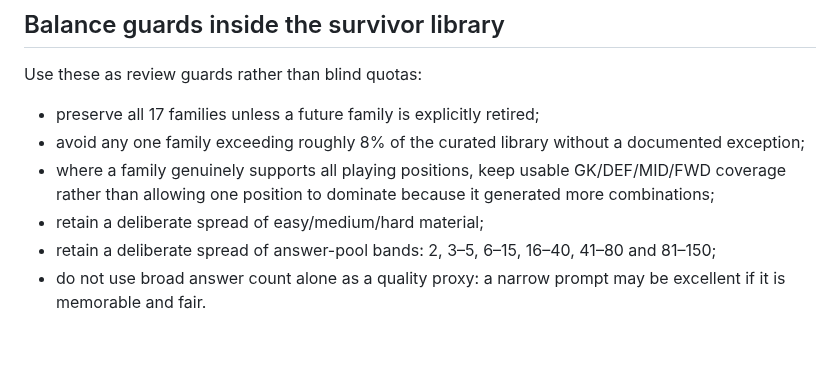
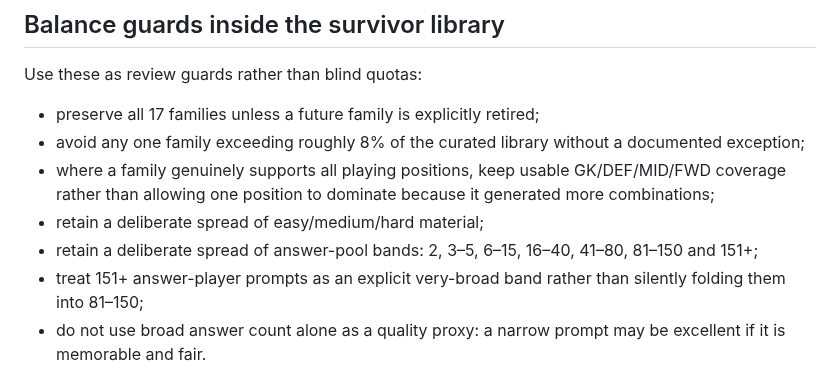
Before and after one commit to complexdd-rgb/fpl-draft-challenge, a Markdown page: PROMPT_CURATION_POLICY.md, the part around the change. GitHub-like rendering; blank space fills up the shorter version.

Commit message:
Record very broad answer-pool policy

```diff
--- a/PROMPT_CURATION_POLICY.md
+++ b/PROMPT_CURATION_POLICY.md
@@ -101,7 +101,8 @@ Use these as review guards rather than blind quotas:
 - avoid any one family exceeding roughly 8% of the curated library without a documented exception;
 - where a family genuinely supports all playing positions, keep usable GK/DEF/MID/FWD coverage rather than allowing one position to dominate because it generated more combinations;
 - retain a deliberate spread of easy/medium/hard material;
-- retain a deliberate spread of answer-pool bands: 2, 3–5, 6–15, 16–40, 41–80 and 81–150;
+- retain a deliberate spread of answer-pool bands: 2, 3–5, 6–15, 16–40, 41–80, 81–150 and 151+;
+- treat 151+ answer-player prompts as an explicit very-broad band rather than silently folding them into 81–150;
 - do not use broad answer count alone as a quality proxy: a narrow prompt may be excellent if it is memorable and fair.
 
 ## Representative 144-prompt review batch
```
